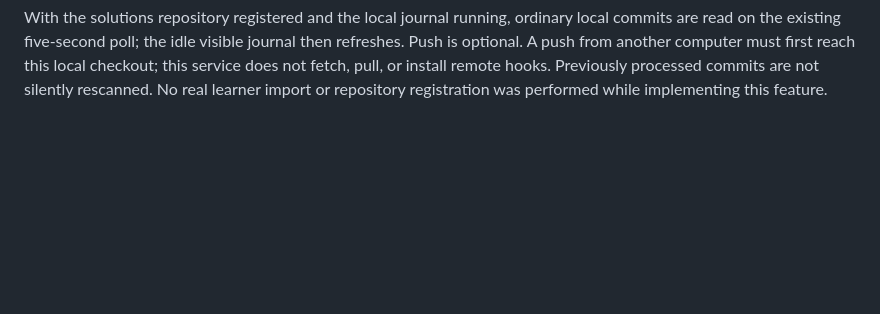
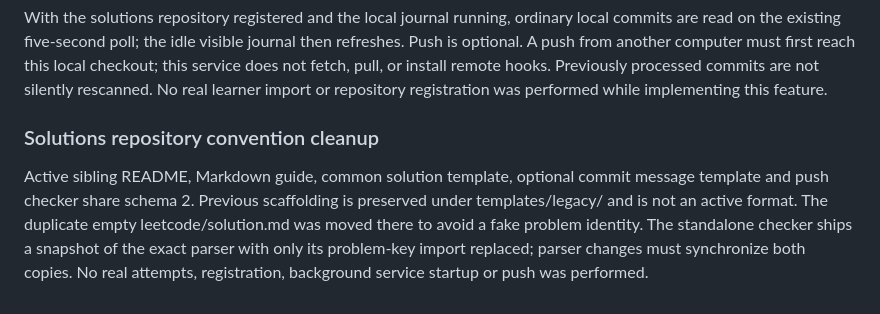
Before and after one commit to Hun-Bot2/Algorithm-RAG-Engine, a Markdown page: specs/mastery-journal/runbook.md, the part around the change. GitHub-like rendering; blank space fills up the shorter version.

Commit message:
docs: record unified solutions repository format and validation

```diff
--- a/specs/mastery-journal/runbook.md
+++ b/specs/mastery-journal/runbook.md
@@ -179,3 +179,13 @@ then refreshes. Push is optional. A push from another computer must first reach
 this local checkout; this service does not fetch, pull, or install remote hooks.
 Previously processed commits are not silently rescanned. No real learner import
 or repository registration was performed while implementing this feature.
+
+### Solutions repository convention cleanup
+
+Active sibling README, Markdown guide, common solution template, optional commit
+message template and push checker share schema 2. Previous scaffolding is preserved
+under templates/legacy/ and is not an active format. The duplicate empty
+leetcode/solution.md was moved there to avoid a fake problem identity. The
+standalone checker ships a snapshot of the exact parser with only its problem-key
+import replaced; parser changes must synchronize both copies. No real attempts,
+registration, background service startup or push was performed.
```
Also changed, not shown: specs/mastery-journal/validation.md (+9 -0 lines).
